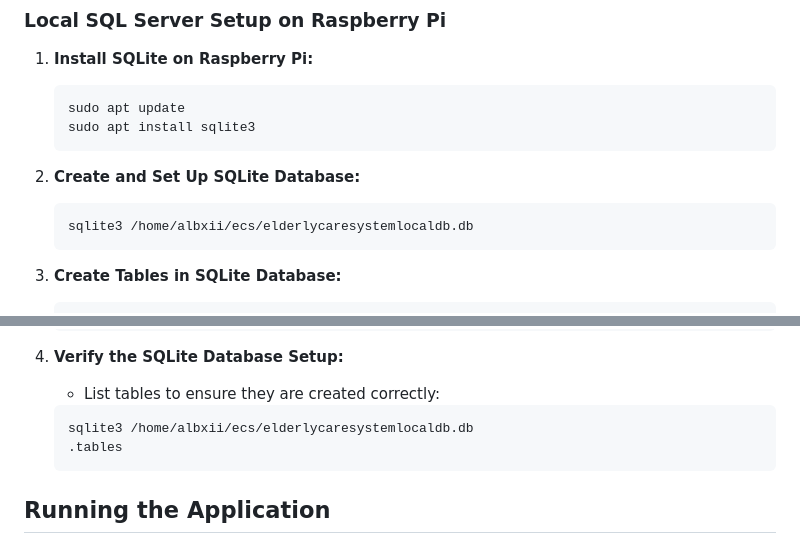
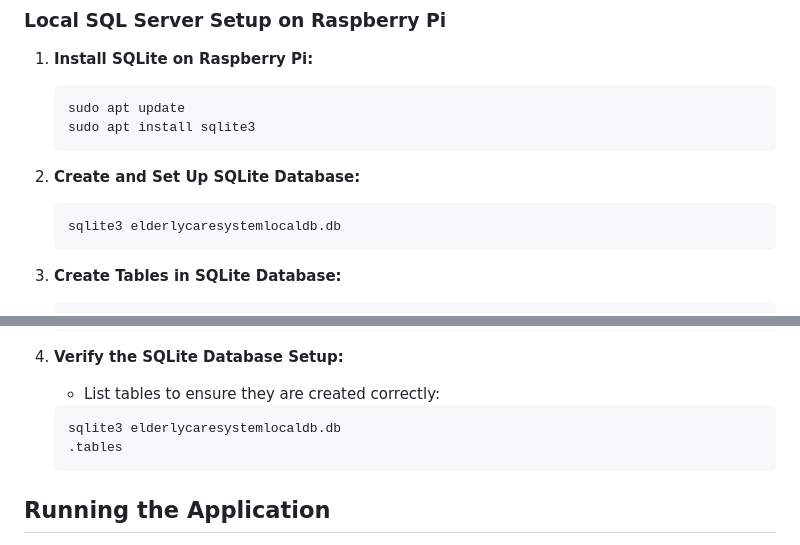
Before and after one commit to AlexS1402/Elderly-Care-System, a Markdown page: README.md, 2 parts joined by grey strips. Rendered like a GitHub page.

````diff
--- a/README.md
+++ b/README.md
@@ -225,7 +225,7 @@ The Elderly Care System is designed to provide caregivers with a dashboard to mo
 2. **Create and Set Up SQLite Database:**
 
     ```sh
-    sqlite3 /home/albxii/ecs/elderlycaresystemlocaldb.db
+    sqlite3 elderlycaresystemlocaldb.db
     ```
 
 3. **Create Tables in SQLite Database:**
@@ -287,7 +287,7 @@ The Elderly Care System is designed to provide caregivers with a dashboard to mo
     - List tables to ensure they are created correctly:
 
     ```sh
-    sqlite3 /home/albxii/ecs/elderlycaresystemlocaldb.db
+    sqlite3 elderlycaresystemlocaldb.db
     .tables
     ```
 
````
